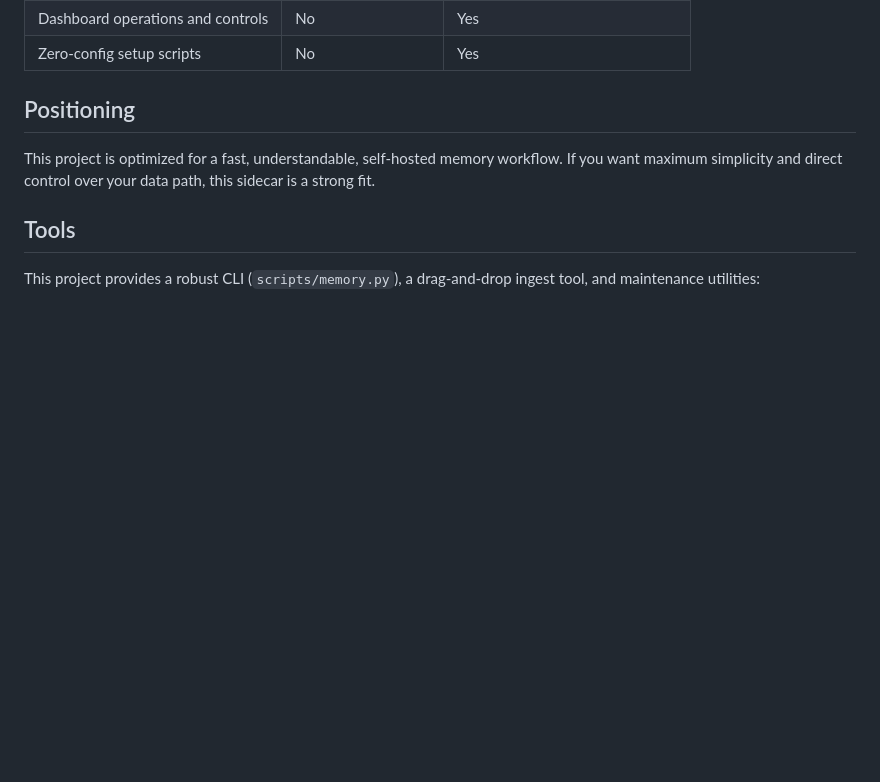
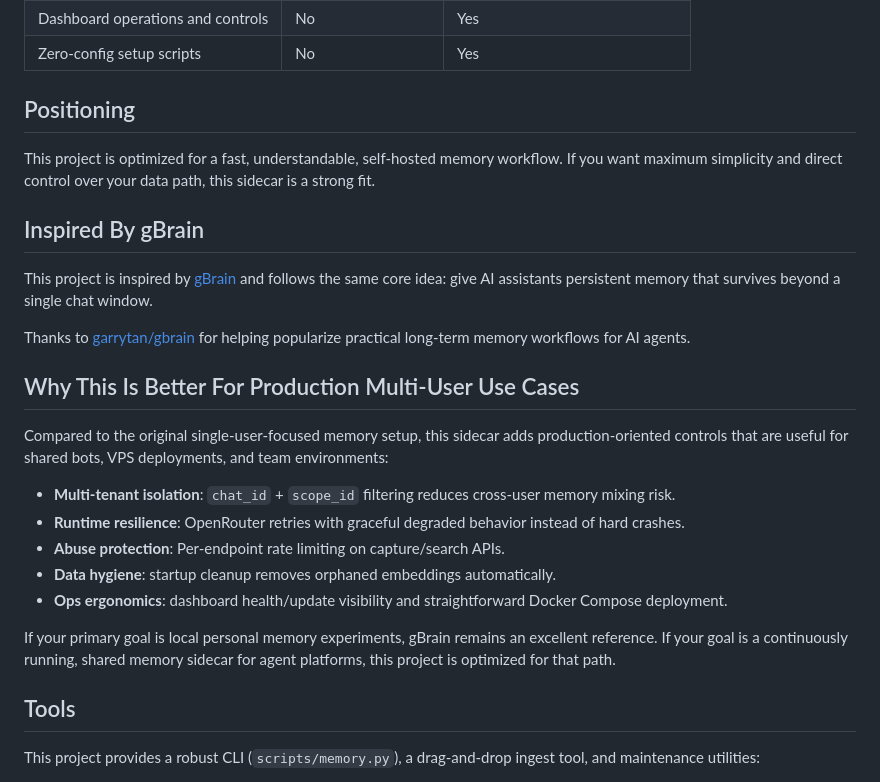
Before and after one commit to SunMe1977/HermesClawZero-ConfigSidecar, a Markdown page: Readme.md, the part around the change. GitHub-like rendering; blank space fills up the shorter version.

Commit message:
docs(readme): add inspired-by gBrain and production comparison

```diff
--- a/Readme.md
+++ b/Readme.md
@@ -170,6 +170,22 @@ These are example local development measurements to make behavior concrete. Re-r
 ## Positioning
 This project is optimized for a fast, understandable, self-hosted memory workflow. If you want maximum simplicity and direct control over your data path, this sidecar is a strong fit.
 
+## Inspired By gBrain
+This project is inspired by [gBrain](https://github.com/garrytan/gbrain) and follows the same core idea: give AI assistants persistent memory that survives beyond a single chat window.
+
+Thanks to [garrytan/gbrain](https://github.com/garrytan/gbrain) for helping popularize practical long-term memory workflows for AI agents.
+
+## Why This Is Better For Production Multi-User Use Cases
+Compared to the original single-user-focused memory setup, this sidecar adds production-oriented controls that are useful for shared bots, VPS deployments, and team environments:
+
+- **Multi-tenant isolation**: `chat_id` + `scope_id` filtering reduces cross-user memory mixing risk.
+- **Runtime resilience**: OpenRouter retries with graceful degraded behavior instead of hard crashes.
+- **Abuse protection**: Per-endpoint rate limiting on capture/search APIs.
+- **Data hygiene**: startup cleanup removes orphaned embeddings automatically.
+- **Ops ergonomics**: dashboard health/update visibility and straightforward Docker Compose deployment.
+
+If your primary goal is local personal memory experiments, gBrain remains an excellent reference. If your goal is a continuously running, shared memory sidecar for agent platforms, this project is optimized for that path.
+
 ## Tools
 This project provides a robust CLI (`scripts/memory.py`), a drag-and-drop ingest tool, and maintenance utilities:
 
```
